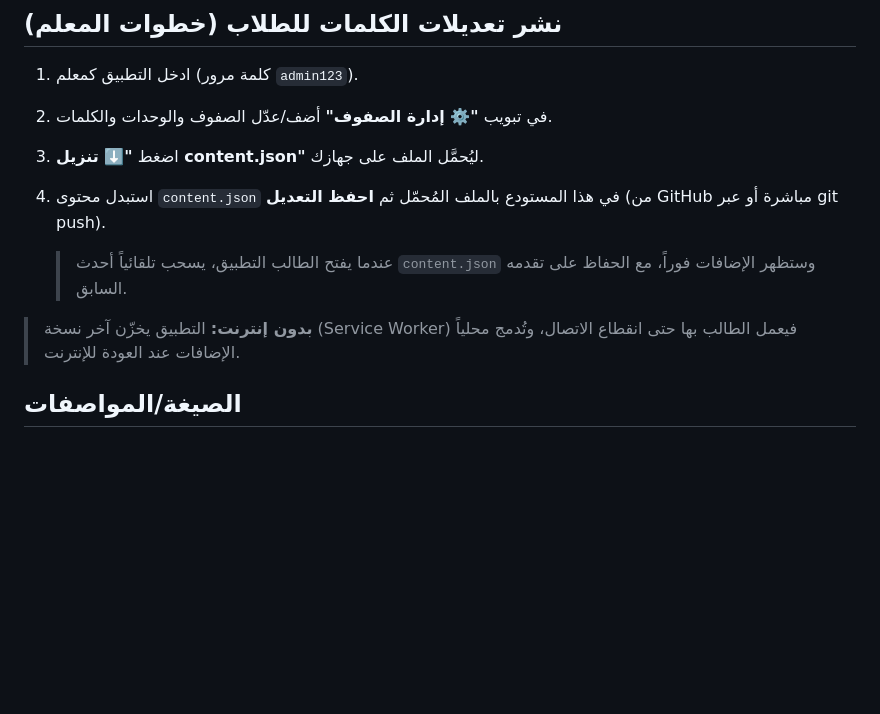
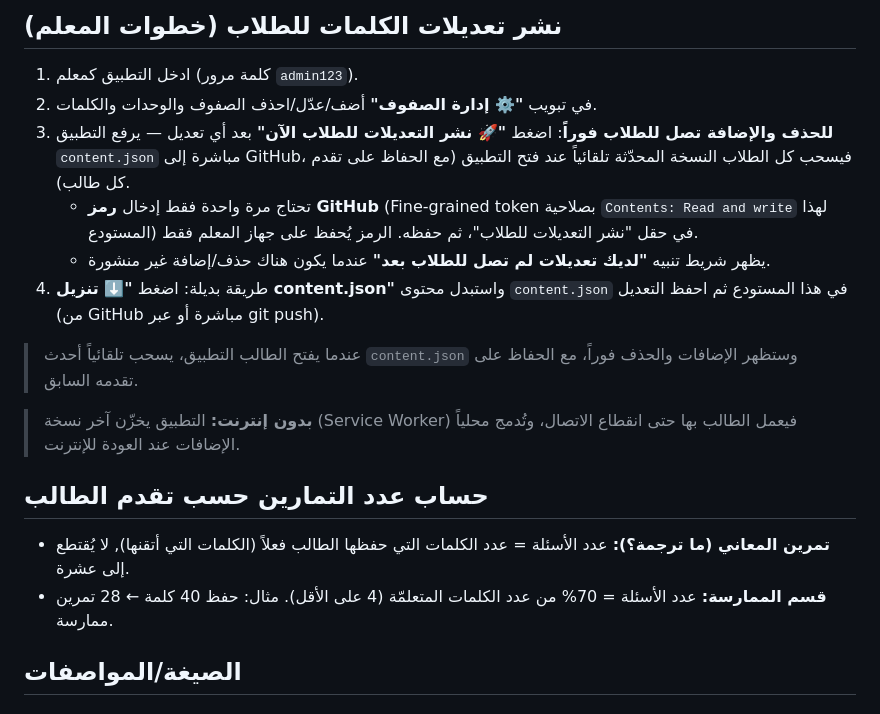
Before and after one commit to ammarrantisie-ops/english-master-pro, a Markdown page: README.md, the part around the change. Drawn GitHub-style; blank space fills up the shorter version.

Commit message:
Document teacher publish flow and exercise count rules in README

```diff
--- a/README.md
+++ b/README.md
@@ -17,13 +17,20 @@
 ## نشر تعديلات الكلمات للطلاب (خطوات المعلم)
 
 1. ادخل التطبيق كمعلم (كلمة مرور `admin123`).
-2. في تبويب **"⚙️ إدارة الصفوف"** أضف/عدّل الصفوف والوحدات والكلمات.
-3. اضغط **"⬇️ تنزيل content.json"** ليُحمَّل الملف على جهازك.
-4. استبدل محتوى `content.json` في هذا المستودع بالملف المُحمّل ثم **احفظ التعديل** (من GitHub مباشرة أو عبر git push).
+2. في تبويب **"⚙️ إدارة الصفوف"** أضف/عدّل/احذف الصفوف والوحدات والكلمات.
+3. **للحذف والإضافة تصل للطلاب فوراً**: اضغط **"🚀 نشر التعديلات للطلاب الآن"** بعد أي تعديل — يرفع التطبيق `content.json` مباشرة إلى GitHub، فيسحب كل الطلاب النسخة المحدّثة تلقائياً عند فتح التطبيق (مع الحفاظ على تقدم كل طالب).
+   - تحتاج مرة واحدة فقط إدخال **رمز GitHub** (Fine-grained token بصلاحية `Contents: Read and write` لهذا المستودع) في حقل "نشر التعديلات للطلاب"، ثم حفظه. الرمز يُحفظ على جهاز المعلم فقط.
+   - يظهر شريط تنبيه **"لديك تعديلات لم تصل للطلاب بعد"** عندما يكون هناك حذف/إضافة غير منشورة.
+4. طريقة بديلة: اضغط **"⬇️ تنزيل content.json"** واستبدل محتوى `content.json` في هذا المستودع ثم احفظ التعديل (من GitHub مباشرة أو عبر git push).
 
-   > عندما يفتح الطالب التطبيق، يسحب تلقائياً أحدث `content.json` وستظهر الإضافات فوراً، مع الحفاظ على تقدمه السابق.
+> عندما يفتح الطالب التطبيق، يسحب تلقائياً أحدث `content.json` وستظهر الإضافات والحذف فوراً، مع الحفاظ على تقدمه السابق.
 
 > **بدون إنترنت:** التطبيق يخزّن آخر نسخة (Service Worker) فيعمل الطالب بها حتى انقطاع الاتصال، وتُدمج محلياً الإضافات عند العودة للإنترنت.
+
+## حساب عدد التمارين حسب تقدم الطالب
+
+- **تمرين المعاني (ما ترجمة؟):** عدد الأسئلة = عدد الكلمات التي حفظها الطالب فعلاً (الكلمات التي أتقنها), لا يُقتطع إلى عشرة.
+- **قسم الممارسة:** عدد الأسئلة = 70% من عدد الكلمات المتعلمّة (4 على الأقل). مثال: حفظ 40 كلمة ← 28 تمرين ممارسة.
 
 ## الصيغة/المواصفات
 
```
